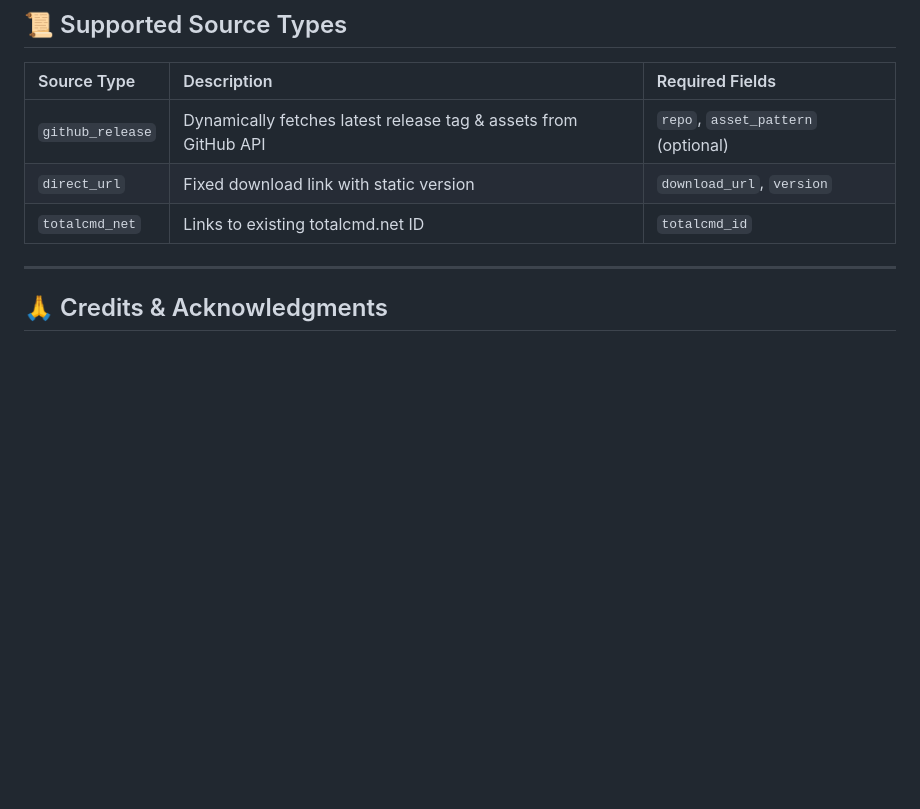
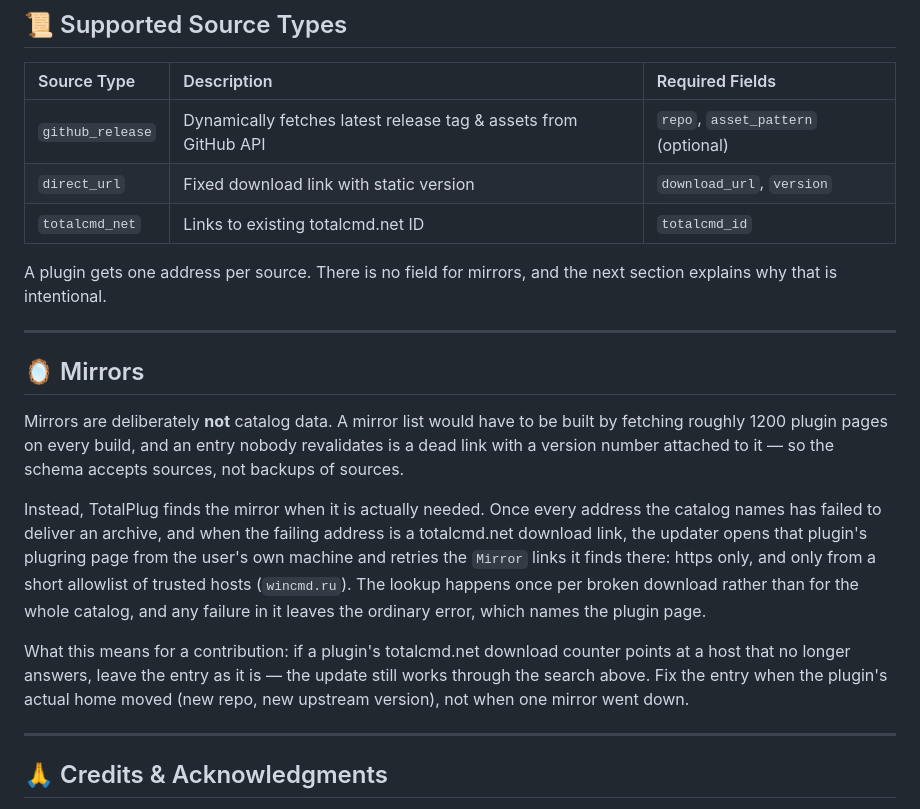
Before and after one commit to goloveshko/totalplug-catalog, a Markdown page: README.md, the part around the change. GitHub-like rendering; blank space fills up the shorter version.

Commit message:
docs(readme): record why mirrors are not catalog data
- nothing in the repo says the missing mirror field is a decision, so a
  contributor with a dead totalcmd.net link reads the schema as incomplete and
  opens a PR proposing one
- explain the price instead: a mirror list would be built by fetching ~1200
  plugin pages per build, and an entry nobody revalidates is a dead link with a
  version attached
- say what TotalPlug does at update time — the plugring page is fetched from the
  user's machine and its `Mirror` links retried, https only, wincmd.ru allowlist
- tell a contributor to leave an entry alone when one mirror died, and to fix it
  only when the plugin itself moved

```diff
--- a/README.md
+++ b/README.md
@@ -81,6 +81,28 @@ Adding a plugin takes less than 2 minutes:
 | `direct_url`     | Fixed download link with static version                         | `download_url`, `version`          |
 | `totalcmd_net`   | Links to existing totalcmd.net ID                               | `totalcmd_id`                      |
 
+A plugin gets one address per source. There is no field for mirrors, and the next section explains why that is intentional.
+
+---
+
+## 🪞 Mirrors
+
+Mirrors are deliberately **not** catalog data. A mirror list would have to be built by fetching
+roughly 1200 plugin pages on every build, and an entry nobody revalidates is a dead link with a
+version number attached to it — so the schema accepts sources, not backups of sources.
+
+Instead, TotalPlug finds the mirror when it is actually needed. Once every address the catalog
+names has failed to deliver an archive, and when the failing address is a totalcmd.net download
+link, the updater opens that plugin's plugring page from the user's own machine and retries the
+`Mirror` links it finds there: https only, and only from a short allowlist of trusted hosts
+(`wincmd.ru`). The lookup happens once per broken download rather than for the whole catalog, and
+any failure in it leaves the ordinary error, which names the plugin page.
+
+What this means for a contribution: if a plugin's totalcmd.net download counter points at a host
+that no longer answers, leave the entry as it is — the update still works through the search
+above. Fix the entry when the plugin's actual home moved (new repo, new upstream version), not
+when one mirror went down.
+
 ---
 
 ## 🙏 Credits & Acknowledgments
```
